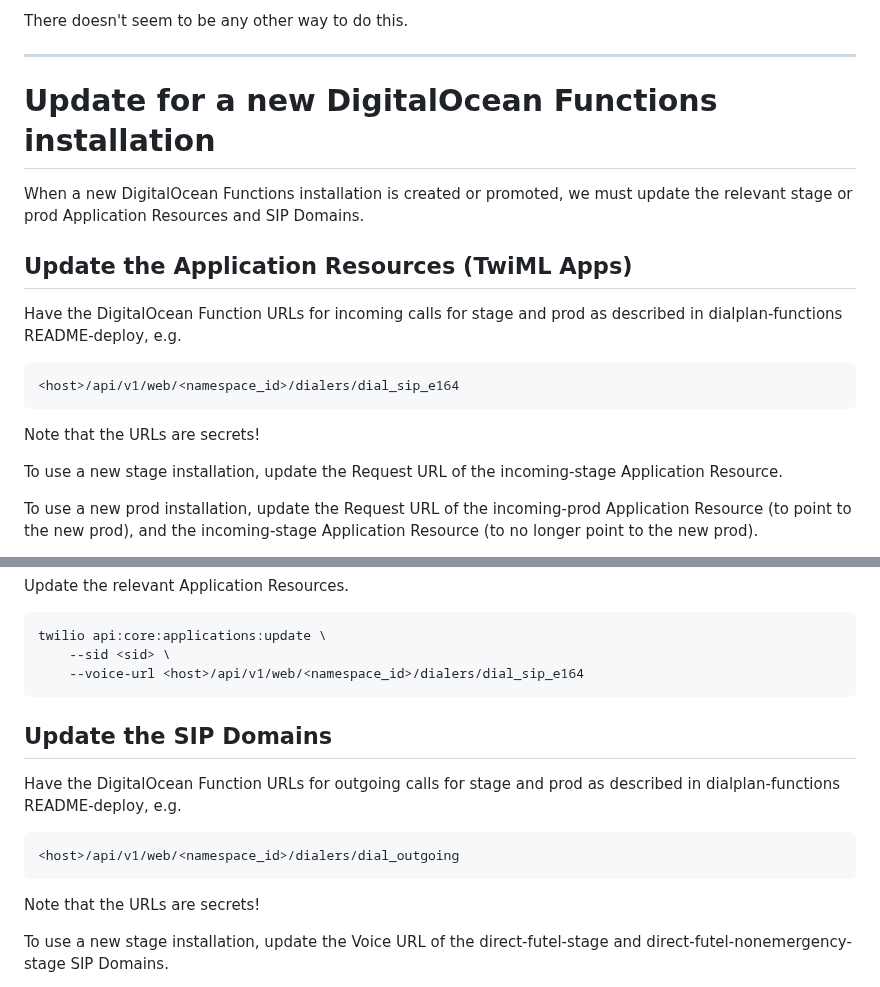
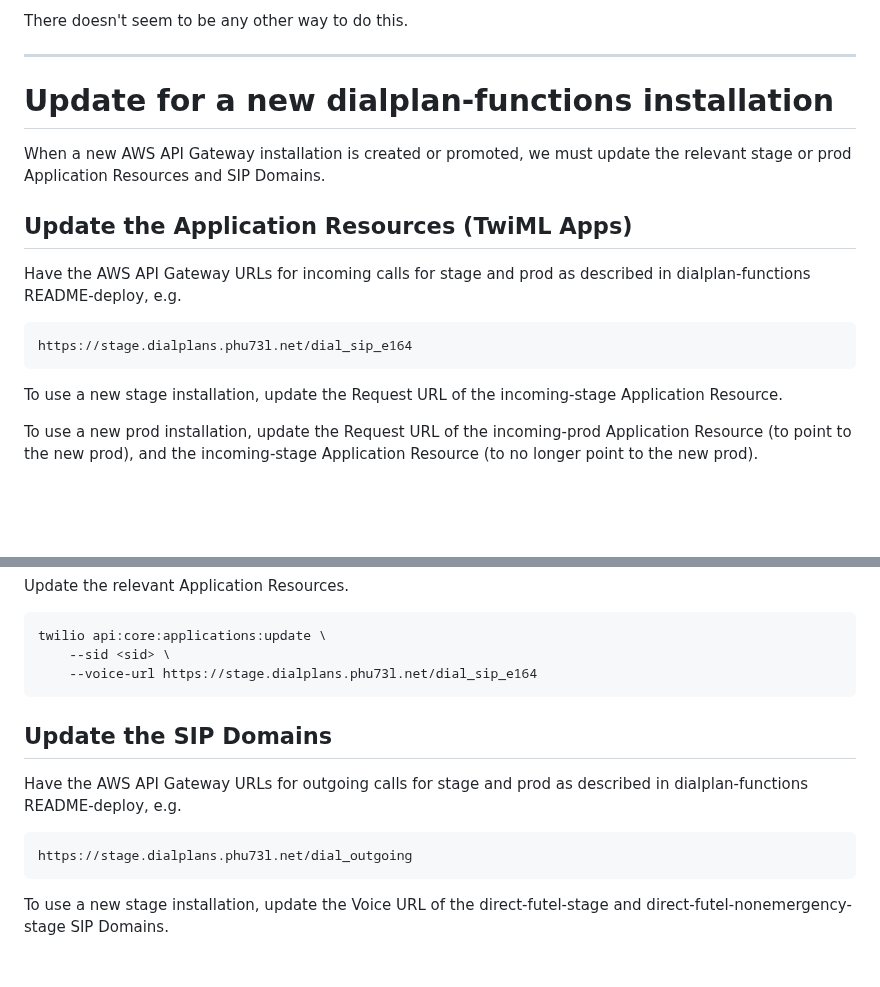
Before and after one commit to futel/twilio-sip-server, a Markdown page: README-deploy.md, 2 parts joined by grey strips. Rendered like a GitHub page; blank space fills up the shorter version.

```diff
--- a/README-deploy.md
+++ b/README-deploy.md
@@ -111,17 +107,15 @@ There doesn't seem to be any other way to do this.
 
 ---
 
-# Update for a new DigitalOcean Functions installation
+# Update for a new dialplan-functions installation
 
-When a new DigitalOcean Functions installation is created or promoted, we must update the relevant stage or prod Application Resources and SIP Domains.
+When a new AWS API Gateway installation is created or promoted, we must update the relevant stage or prod Application Resources and SIP Domains.
 
 ## Update the Application Resources (TwiML Apps)
 
-Have the DigitalOcean Function URLs for incoming calls for stage and prod as described in dialplan-functions README-deploy, e.g.
+Have the AWS API Gateway URLs for incoming calls for stage and prod as described in dialplan-functions README-deploy, e.g.
 
-    <host>/api/v1/web/<namespace_id>/dialers/dial_sip_e164
-
-Note that the URLs are secrets!
+    https://stage.dialplans.phu73l.net/dial_sip_e164
 
 To use a new stage installation, update the Request URL of the incoming-stage Application Resource.
 
@@ -137,15 +131,13 @@ Update the relevant Application Resources.
 
     twilio api:core:applications:update \
         --sid <sid> \
-        --voice-url <host>/api/v1/web/<namespace_id>/dialers/dial_sip_e164
+        --voice-url https://stage.dialplans.phu73l.net/dial_sip_e164
 
 ## Update the SIP Domains
 
-Have the DigitalOcean Function URLs for outgoing calls for stage and prod as described in dialplan-functions README-deploy, e.g.
+Have the AWS API Gateway URLs for outgoing calls for stage and prod as described in dialplan-functions README-deploy, e.g.
 
-    <host>/api/v1/web/<namespace_id>/dialers/dial_outgoing
-
-Note that the URLs are secrets!
+    https://stage.dialplans.phu73l.net/dial_outgoing
 
 To use a new stage installation, update the Voice URL of the direct-futel-stage and direct-futel-nonemergency-stage SIP Domains.
 
```
Also changed, not shown: other parts of README-deploy.md (+9 -13 lines).
